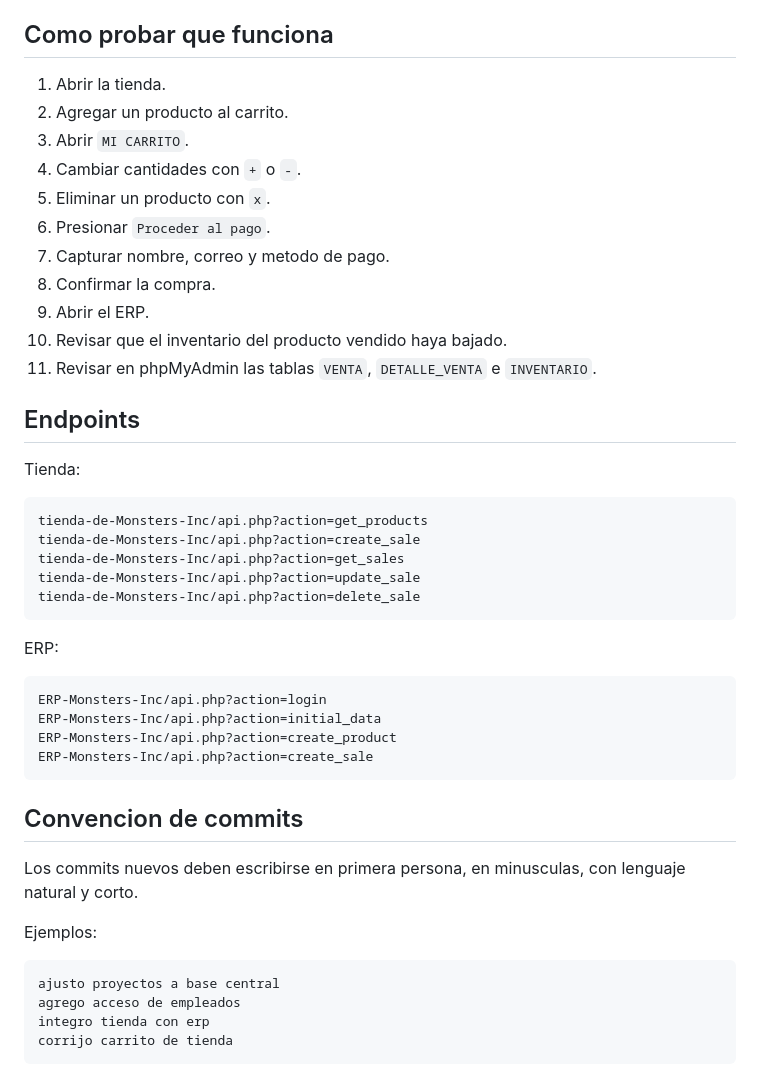
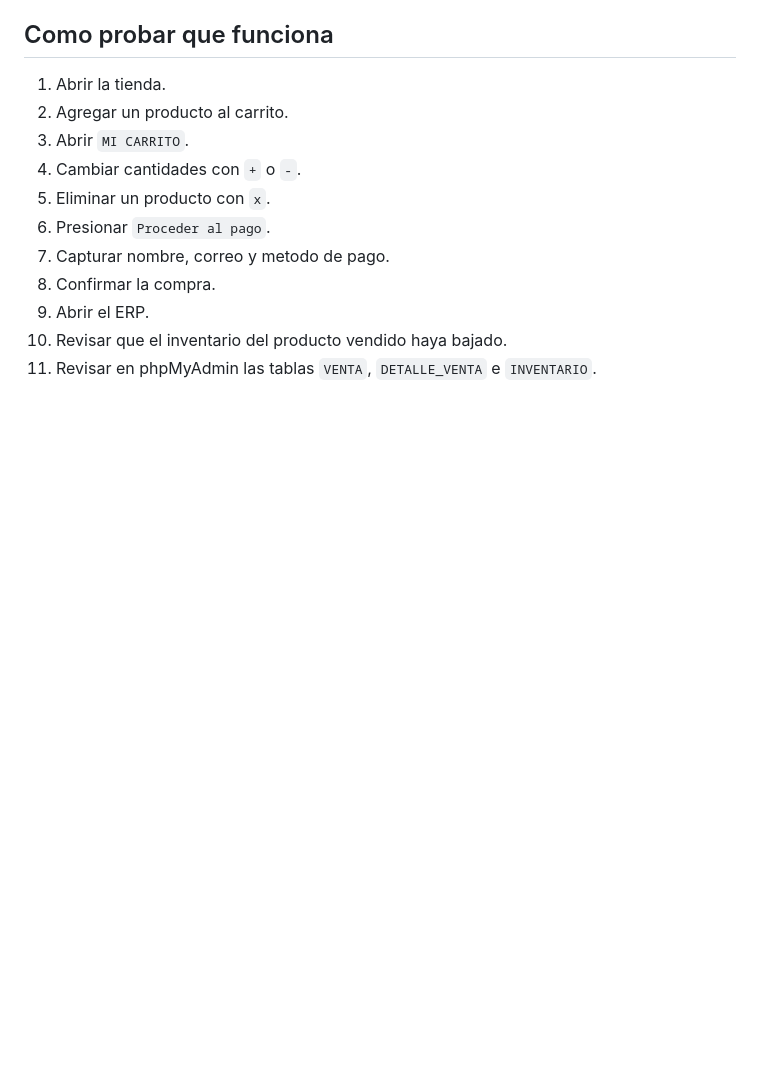
Before and after one commit to RingdLugo/MonsterInc, a Markdown page: README.md, the part around the change. Rendered like a GitHub page; blank space fills up the shorter version.

````diff
--- a/README.md
+++ b/README.md
@@ -229,37 +229,3 @@ https://localhost/phpmyadmin
 9. Abrir el ERP.
 10. Revisar que el inventario del producto vendido haya bajado.
 11. Revisar en phpMyAdmin las tablas `VENTA`, `DETALLE_VENTA` e `INVENTARIO`.
-
-## Endpoints
-
-Tienda:
-
-```text
-tienda-de-Monsters-Inc/api.php?action=get_products
-tienda-de-Monsters-Inc/api.php?action=create_sale
-tienda-de-Monsters-Inc/api.php?action=get_sales
-tienda-de-Monsters-Inc/api.php?action=update_sale
-tienda-de-Monsters-Inc/api.php?action=delete_sale
-```
-
-ERP:
-
-```text
-ERP-Monsters-Inc/api.php?action=login
-ERP-Monsters-Inc/api.php?action=initial_data
-ERP-Monsters-Inc/api.php?action=create_product
-ERP-Monsters-Inc/api.php?action=create_sale
-```
-
-## Convencion de commits
-
-Los commits nuevos deben escribirse en primera persona, en minusculas, con lenguaje natural y corto.
-
-Ejemplos:
-
-```text
-ajusto proyectos a base central
-agrego acceso de empleados
-integro tienda con erp
-corrijo carrito de tienda
-```
````
